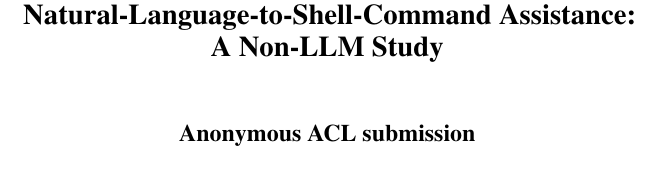
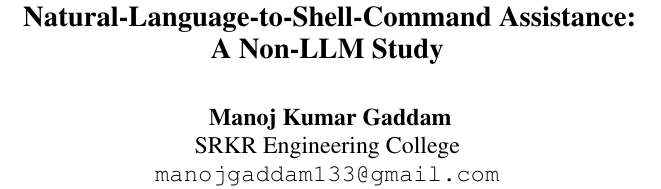
Before and after one commit to Manoj-ruler/man_cli, a LaTeX paper (research/paper/acl_latex/main.tex): part of one column of page 1 of 9, cut so that both start at the same text. Compiled offline with pdfLaTeX.

Commit message:
research: fill in real author info, switch ACL paper to camera-ready mode
Author-provided: Manoj Kumar Gaddam, SRKR Engineering College,
manojgaddam133@gmail.com. Switched main.tex from [review] mode to final
mode (dropped the [review] option), replacing the anonymized author block.

Clean rebuild verified: 0 undefined references, 0 severe overfull boxes,
still 9 pages total with body text fitting in 7 (References on pages 8-9),
same as before the mode switch -- final mode's layout change (no line
numbers) didn't push anything over the page budget. Confirmed visually via
browser screenshot that the title page renders the real author block
correctly.

Updated the trailing note in main.tex: this build is now explicitly
camera-ready-formatted per the author's direct instruction, not
blind-review-formatted -- flagged as worth double-checking against the
actual target venue's submission-stage requirements (most ACL/EACL venues
want an anonymized PDF at review time, author info only at camera-ready),
since that's a venue-specific policy question, not something to assume.

Co-Authored-By: Claude Sonnet 5 <noreply@anthropic.com>

```diff
--- a/research/paper/acl_latex/main.tex
+++ b/research/paper/acl_latex/main.tex
@@ -5,14 +5,12 @@
 % research/paper/manuscript.md (the canonical full research-report draft). Every number below was
 % cross-checked against the markdown source during this LaTeX pass; none were retyped from memory.
 %
-% Compiled with: [review] mode (double-blind anonymization + line numbers), per acl.sty's own
-% built-in anonymization -- the \author block below is never shown while this option is active.
-% Switch to \usepackage{acl} (no [review]) only at camera-ready time, and fill in real author
-% info first. See the note at the end of this file on the TermAssist-naming anonymization risk
-% that acl.sty's automatic author-hiding does NOT cover.
+% Compiled with: final/camera-ready mode (\usepackage{acl}, no [review]) -- author identity is
+% shown, no anonymization, no line numbers. Switch back to \usepackage[review]{acl} if this needs
+% to go back into double-blind review at any point.
 
 \documentclass[11pt]{article}
-\usepackage[review]{acl}
+\usepackage{acl}
 \usepackage{times}
 \usepackage{latexsym}
 \usepackage[T1]{fontenc}
@@ -26,8 +24,9 @@
 \title{Reliability-Aware Hybrid Retrieval for Natural-Language-to-Shell-Command Assistance: \\ A Non-LLM Study}
 
 \author{
-  Anonymous ACL submission \\
-  \small (author block hidden by acl.sty in review mode; see note at end of source)
+  Manoj Kumar Gaddam \\
+  SRKR Engineering College \\
+  \texttt{manojgaddam133@gmail.com}
 }
 
 \begin{document}
```
Also changed, not shown: research/paper/acl_latex/main.pdf, research/paper/acl_latex/main.tex (45 more changed lines).
